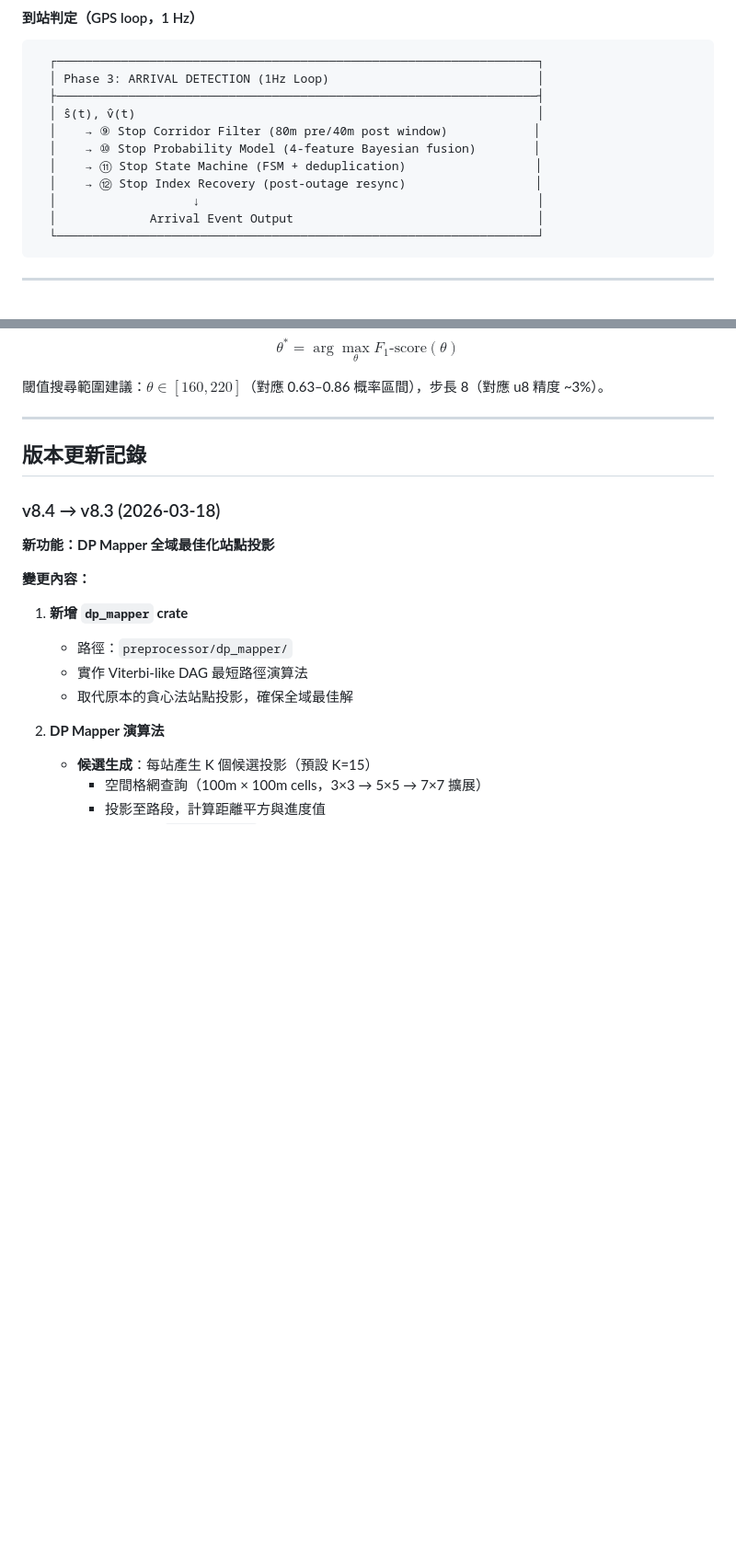
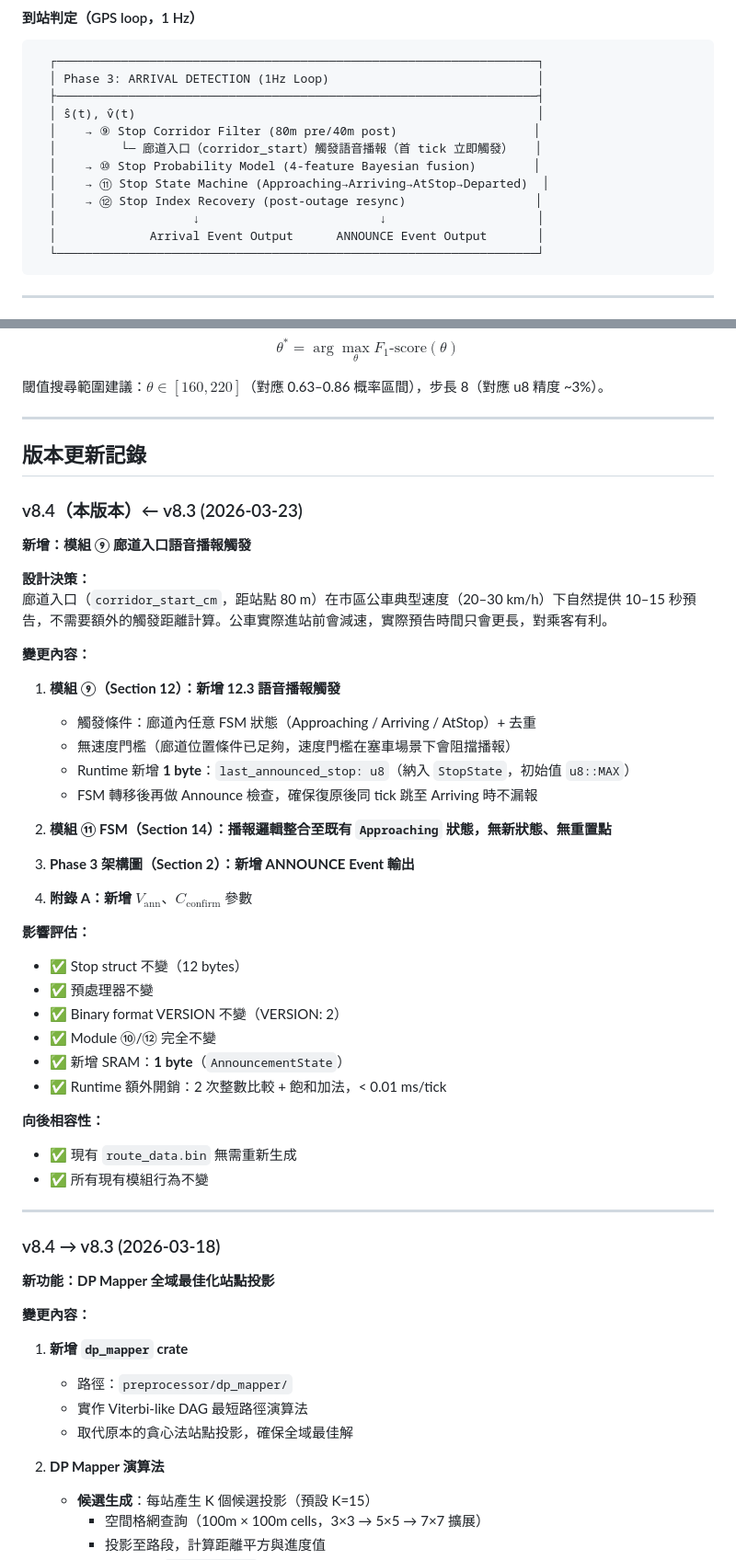
Before and after one commit to herryhou/bus_arrival, a Markdown page: docs/bus_arrival_tech_report_v8.md, 2 parts joined by grey strips. Shown at 92% size. GitHub-like rendering; blank space fills up the shorter version.

Commit message:
feat: add voice announcement trigger at corridor entry for stop detection

````diff
--- a/docs/bus_arrival_tech_report_v8.md
+++ b/docs/bus_arrival_tech_report_v8.md
@@ -133,12 +133,13 @@
   │ Phase 3: ARRIVAL DETECTION (1Hz Loop)                             │
   ├───────────────────────────────────────────────────────────────────┤
   │ ŝ(t), v̂(t)                                                        │
-  │    → ⑨ Stop Corridor Filter (80m pre/40m post window)            │
+  │    → ⑨ Stop Corridor Filter (80m pre/40m post)                   │
+  │         └─ 廊道入口（corridor_start）觸發語音播報（首 tick 立即觸發）   │
   │    → ⑩ Stop Probability Model (4-feature Bayesian fusion)        │
-  │    → ⑪ Stop State Machine (FSM + deduplication)                  │
+  │    → ⑪ Stop State Machine (Approaching→Arriving→AtStop→Departed)  │
   │    → ⑫ Stop Index Recovery (post-outage resync)                  │
-  │                   ↓                                               │
-  │             Arrival Event Output                                  │
+  │                   ↓                         ↓                     │
+  │             Arrival Event Output      ANNOUNCE Event Output       │
   └───────────────────────────────────────────────────────────────────┘
 ```
 ---
@@ -1202,6 +1287,41 @@ $$\theta^* = \arg\max_\theta F_1\text{-score}(\theta)$$
 
 ## 版本更新記錄
 
+### v8.4（本版本）← v8.3 (2026-03-23)
+
+**新增：模組 ⑨ 廊道入口語音播報觸發**
+
+**設計決策：**
+廊道入口（`corridor_start_cm`，距站點 80 m）在市區公車典型速度（20–30 km/h）下自然提供 10–15 秒預告，不需要額外的觸發距離計算。公車實際進站前會減速，實際預告時間只會更長，對乘客有利。
+
+**變更內容：**
+
+1. **模組 ⑨（Section 12）：新增 12.3 語音播報觸發**
+   - 觸發條件：廊道內任意 FSM 狀態（Approaching / Arriving / AtStop）+ 去重
+   - 無速度門檻（廊道位置條件已足夠，速度門檻在塞車場景下會阻擋播報）
+   - Runtime 新增 **1 byte**：`last_announced_stop: u8`（納入 `StopState`，初始值 `u8::MAX`）
+   - FSM 轉移後再做 Announce 檢查，確保復原後同 tick 跳至 Arriving 時不漏報
+
+2. **模組 ⑪ FSM（Section 14）：播報邏輯整合至既有 `Approaching` 狀態，無新狀態、無重置點**
+
+3. **Phase 3 架構圖（Section 2）：新增 ANNOUNCE Event 輸出**
+
+4. **附錄 A：新增** $V_\text{ann}$、$C_\text{confirm}$ 參數
+
+**影響評估：**
+- ✅ Stop struct 不變（12 bytes）
+- ✅ 預處理器不變
+- ✅ Binary format VERSION 不變（VERSION: 2）
+- ✅ Module ⑩/⑫ 完全不變
+- ✅ 新增 SRAM：**1 byte**（`AnnouncementState`）
+- ✅ Runtime 額外開銷：2 次整數比較 + 飽和加法，< 0.01 ms/tick
+
+**向後相容性：**
+- ✅ 現有 `route_data.bin` 無需重新生成
+- ✅ 所有現有模組行為不變
+
+---
+
 ### v8.4 → v8.3 (2026-03-18)
 
 **新功能：DP Mapper 全域最佳化站點投影**
````
Also changed, not shown: other parts of docs/bus_arrival_tech_report_v8.md (+99 -15 lines).
